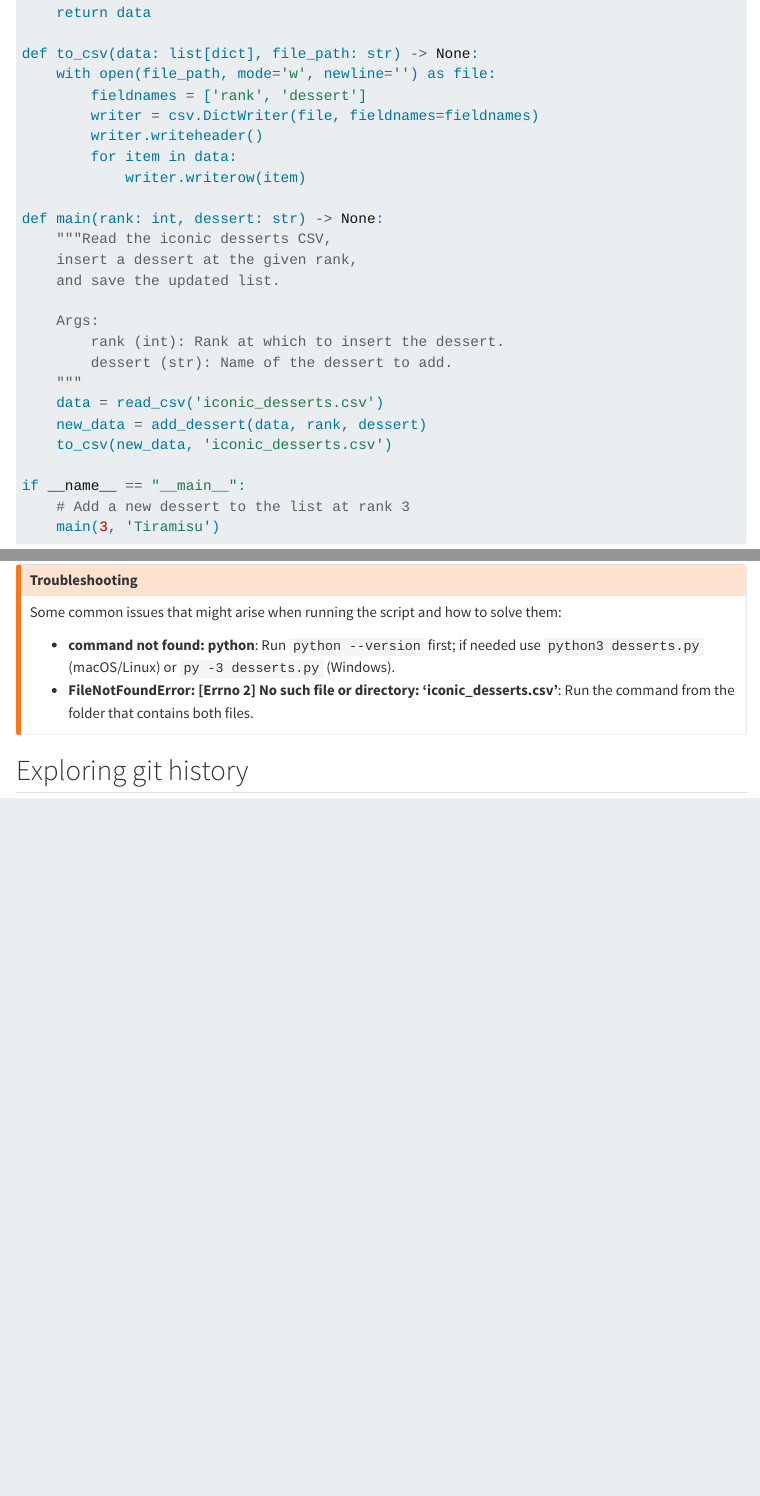
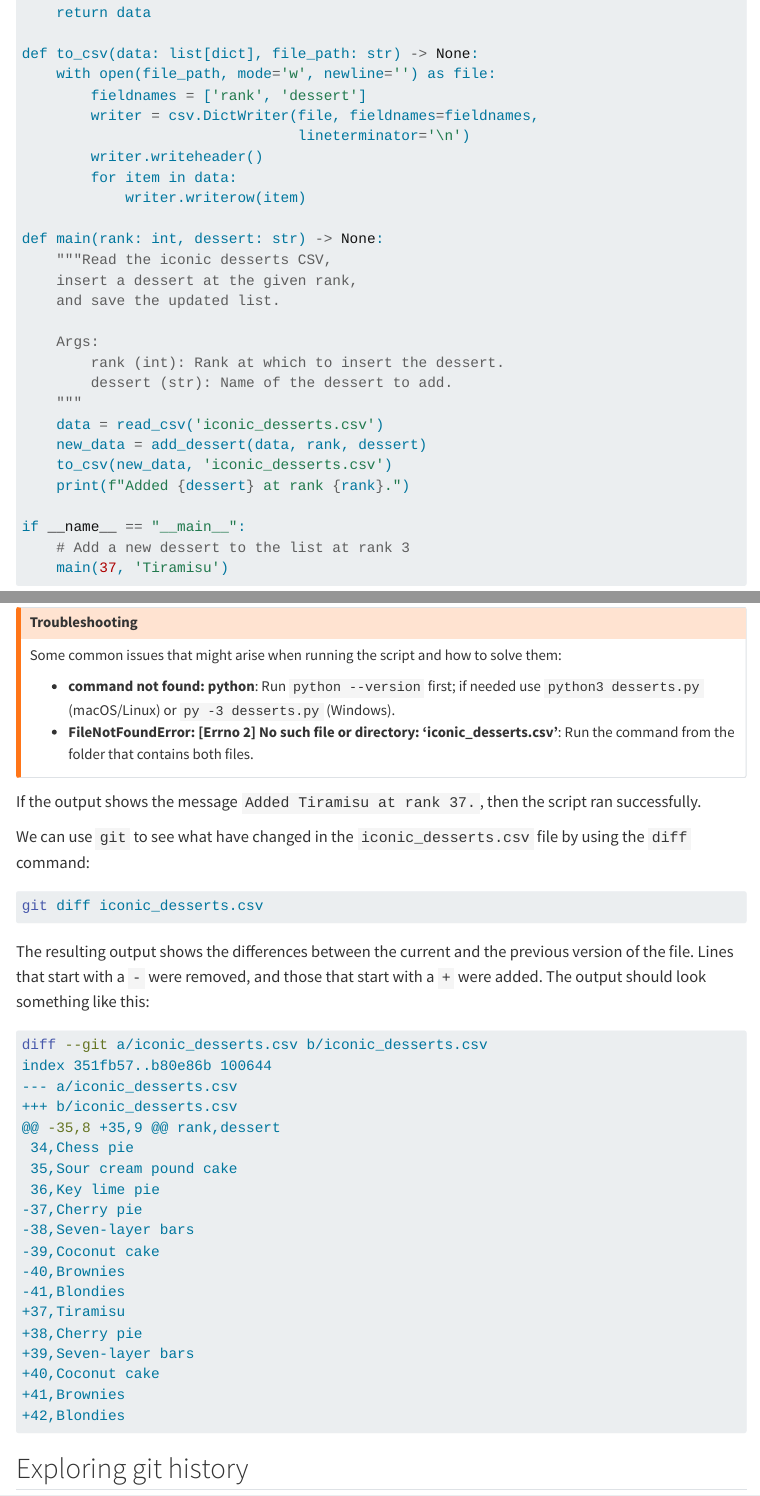
Before and after one commit to UCSB-Library-Research-Data-Services/git-github-ws, a Quarto document (git_basics.qmd): the page in a window 1100 px wide, from 3920 px down, and a second part further down, joined at a grey line. Rendered offline with R 4.5, knitr and Pandoc in place of Quarto, with nearby package versions; menus at the side of the page are left out.

Commit message:
update dessert ranking in script and add success message

````diff
--- a/git_basics.qmd
+++ b/git_basics.qmd
@@ -228,10 +229,11 @@
     data = read_csv('iconic_desserts.csv')
     new_data = add_dessert(data, rank, dessert)
     to_csv(new_data, 'iconic_desserts.csv')
+    print(f"Added {dessert} at rank {rank}.")
 
 if __name__ == "__main__":
     # Add a new dessert to the list at rank 3
-    main(3, 'Tiramisu')
+    main(37, 'Tiramisu')
 
 ```
 
@@ -318,6 +320,40 @@
 - **command not found: python**: Run `python --version` first; if needed use `python3 desserts.py` (macOS/Linux) or `py -3 desserts.py` (Windows).
 - **FileNotFoundError: [Errno 2] No such file or directory: 'iconic_desserts.csv'**: Run the command from the folder that contains both files.
 :::
+
+If the output shows the message `Added Tiramisu at rank 37.`, then the script ran successfully.
+
+We can use `git` to see what have changed in the `iconic_desserts.csv` file by using the `diff` command:
+
+```bash
+git diff iconic_desserts.csv
+```
+
+The resulting output shows the differences between the current and the previous version of the file. Lines that start with a `-` were removed, and those that start with a `+` were added. The output should look something like this:
+
+```bash
+diff --git a/iconic_desserts.csv b/iconic_desserts.csv
+index 351fb57..b80e86b 100644
+--- a/iconic_desserts.csv
++++ b/iconic_desserts.csv
+@@ -35,8 +35,9 @@ rank,dessert
+ 34,Chess pie
+ 35,Sour cream pound cake
+ 36,Key lime pie
+-37,Cherry pie
+-38,Seven-layer bars
+-39,Coconut cake
+-40,Brownies
+-41,Blondies
++37,Tiramisu
++38,Cherry pie
++39,Seven-layer bars
++40,Coconut cake
++41,Brownies
++42,Blondies
+```
+
+
 
 ## Exploring git history
 
````
Also changed, not shown: git_basics.qmd (5 more changed lines).
